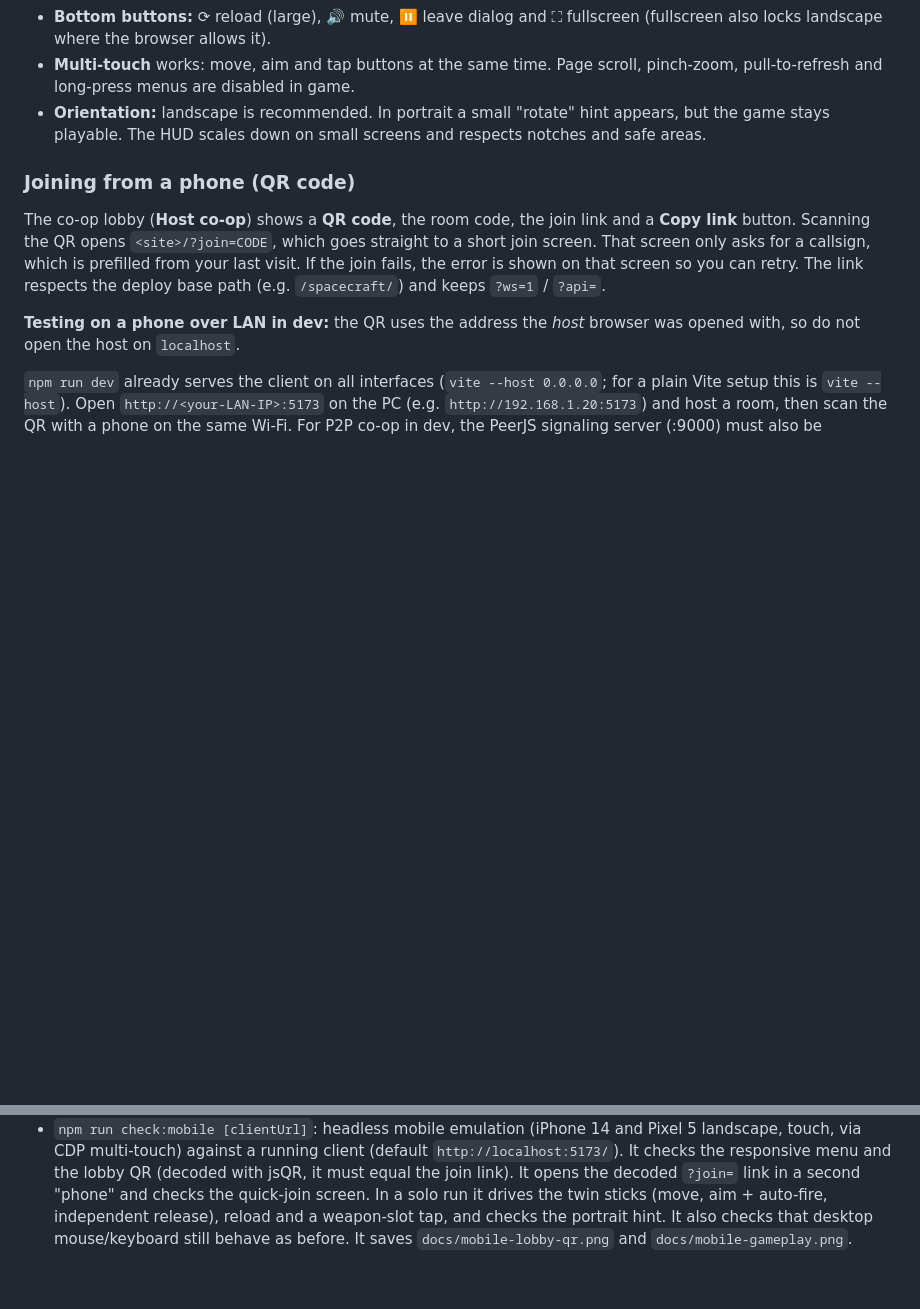
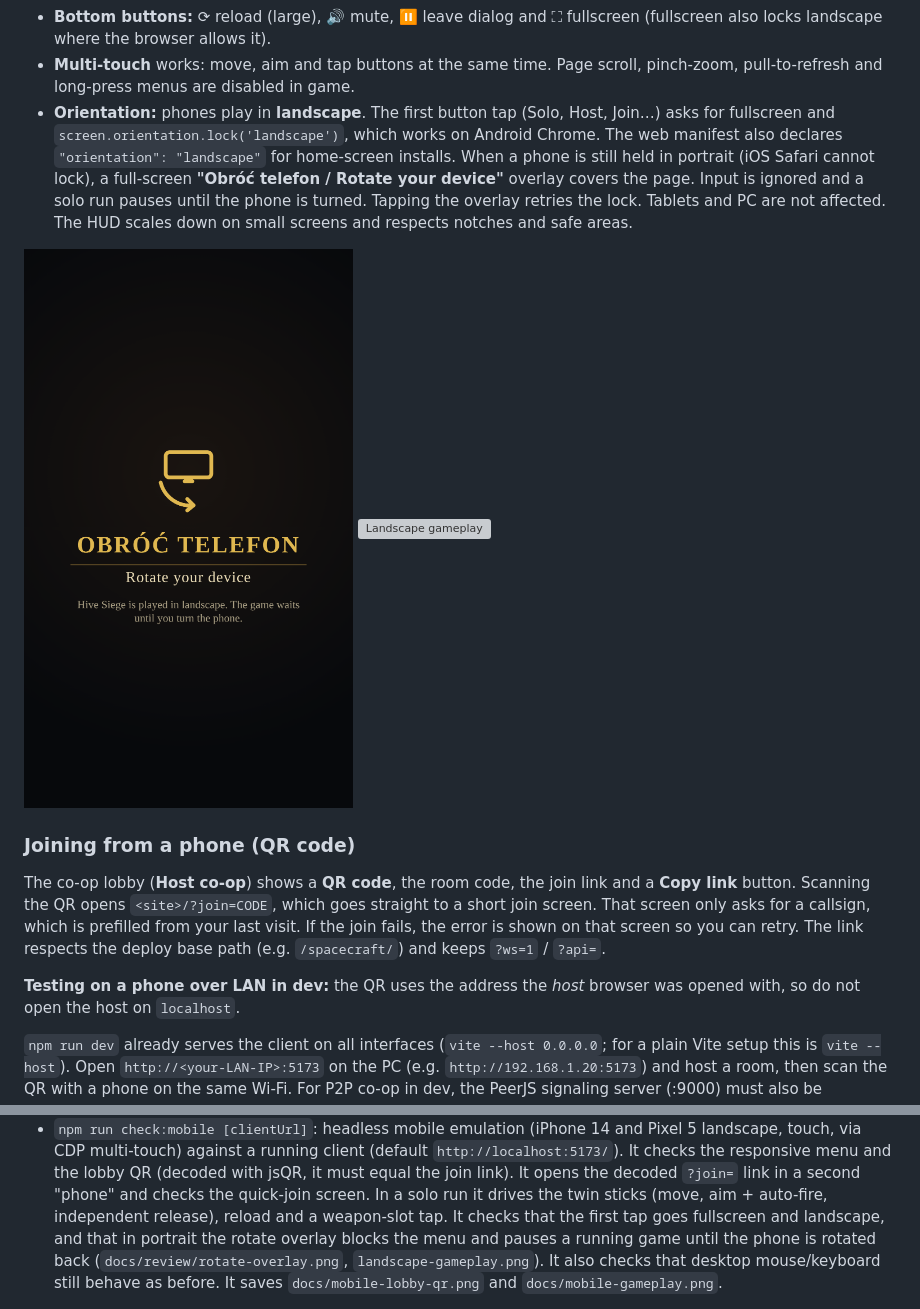
Before and after one commit to Fafa87/spacecraft, a Markdown page: README.md, 2 parts joined by grey strips. GitHub-like rendering; pictures changed too: docs/review/rotate-overlay.png (added); blank space fills up the shorter version; grey boxes are pictures that could not be loaded.

Commit message:
Phones go landscape: fullscreen + orientation lock on first tap, manifest, rotate overlay that pauses input (0.4.1-dev)

```diff
--- a/README.md
+++ b/README.md
@@ -171,8 +171,16 @@ ways. The PC controls are unchanged.
   landscape where the browser allows it).
 - **Multi-touch** works: move, aim and tap buttons at the same time. Page scroll, pinch-zoom,
   pull-to-refresh and long-press menus are disabled in game.
-- **Orientation:** landscape is recommended. In portrait a small "rotate" hint appears, but the
-  game stays playable. The HUD scales down on small screens and respects notches and safe areas.
+- **Orientation:** phones play in **landscape**. The first button tap (Solo, Host, Join…) asks for
+  fullscreen and `screen.orientation.lock('landscape')`, which works on Android Chrome. The web
+  manifest also declares `"orientation": "landscape"` for home-screen installs. When a phone is
+  still held in portrait (iOS Safari cannot lock), a full-screen **"Obróć telefon / Rotate your
+  device"** overlay covers the page. Input is ignored and a solo run pauses until the phone is
+  turned. Tapping the overlay retries the lock. Tablets and PC are not affected. The HUD scales
+  down on small screens and respects notches and safe areas.
+
+![Rotate overlay](docs/review/rotate-overlay.png)
+![Landscape gameplay](docs/review/landscape-gameplay.png)
 
 ### Joining from a phone (QR code)
 
@@ -600,7 +608,9 @@ runs in a unit test.
   `http://localhost:5173/`). It checks the responsive menu and the lobby QR (decoded with jsQR,
   it must equal the join link). It opens the decoded `?join=` link in a second "phone" and checks
   the quick-join screen. In a solo run it drives the twin sticks (move, aim + auto-fire,
-  independent release), reload and a weapon-slot tap, and checks the portrait hint. It also
+  independent release), reload and a weapon-slot tap. It checks that the first tap goes fullscreen
+  and landscape, and that in portrait the rotate overlay blocks the menu and pauses a running game
+  until the phone is rotated back (`docs/review/rotate-overlay.png`, `landscape-gameplay.png`). It also
   checks that desktop mouse/keyboard still behave as before. It saves `docs/mobile-lobby-qr.png`
   and `docs/mobile-gameplay.png`.
 
```
Also changed, not shown: 13 other files.
